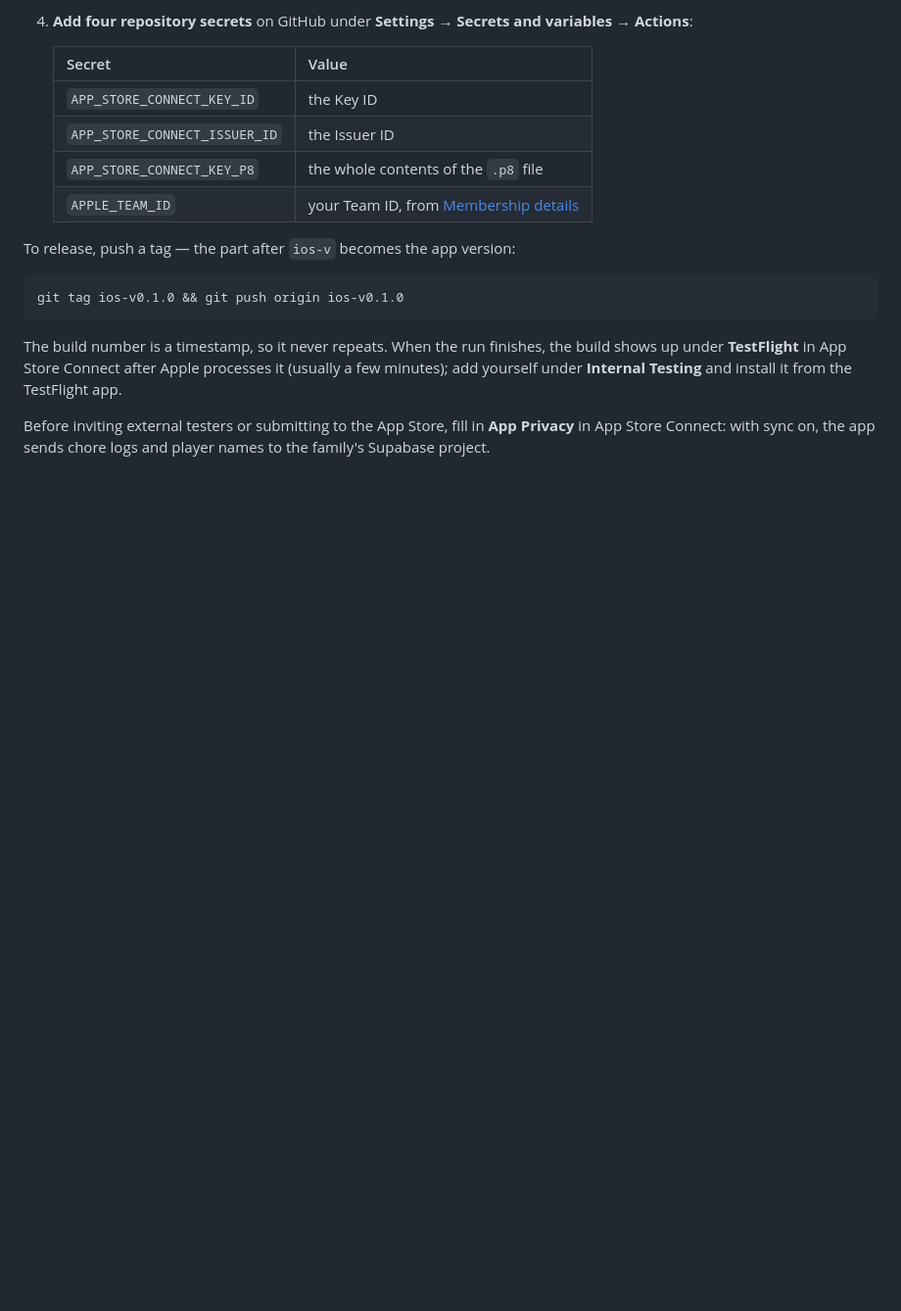
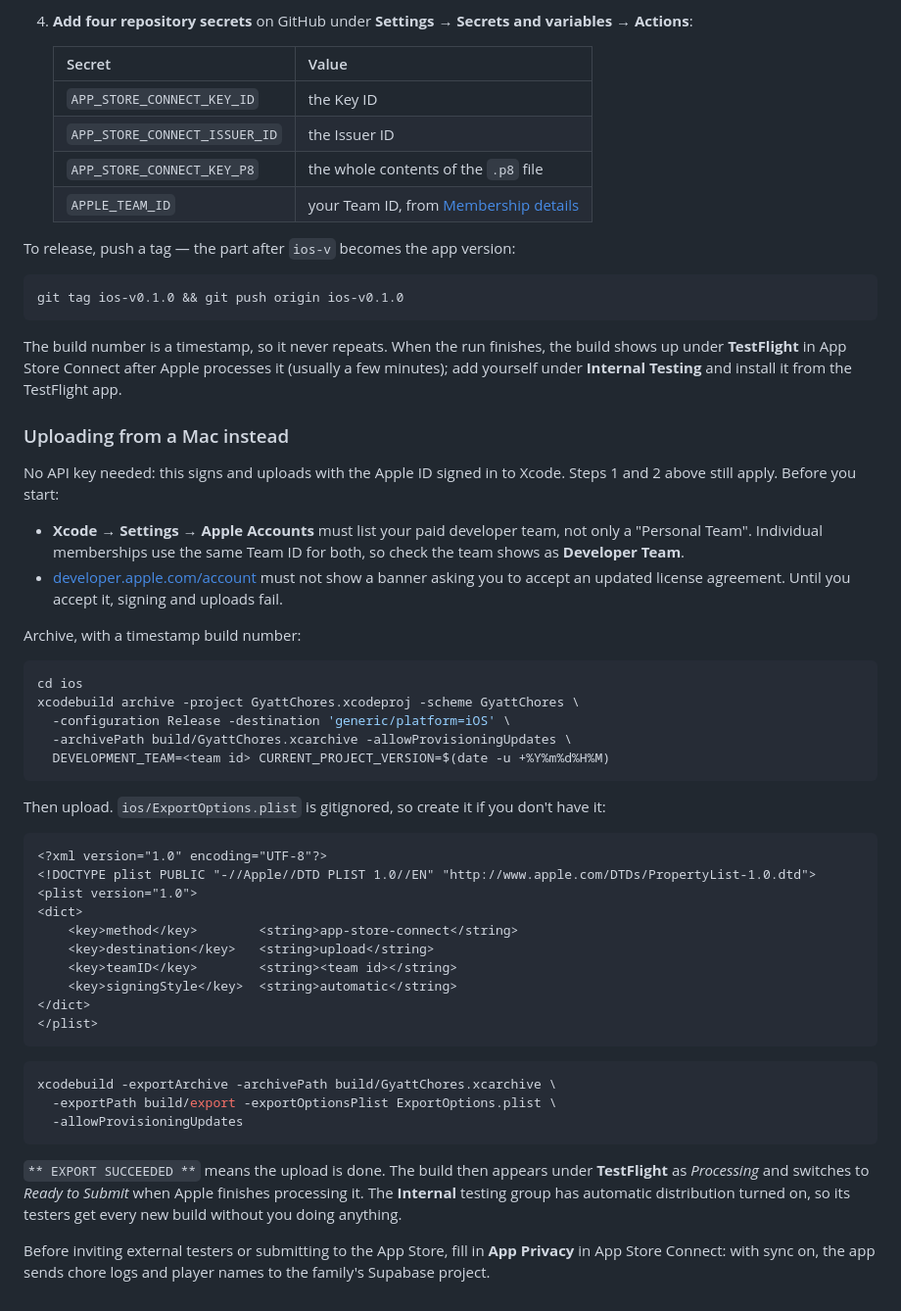
Before and after one commit to mattgiss/gyattchores, a Markdown page: ios/README.md, the part around the change. Shown at 98% size. Drawn GitHub-style; blank space fills up the shorter version.

Commit message:
iOS README: document uploading to TestFlight from a Mac
Co-Authored-By: Claude Opus 5.5 <noreply@anthropic.com>

````diff
--- a/ios/README.md
+++ b/ios/README.md
@@ -101,6 +101,56 @@ the build shows up under **TestFlight** in App Store Connect after Apple
 processes it (usually a few minutes); add yourself under **Internal Testing**
 and install it from the TestFlight app.
 
+### Uploading from a Mac instead
+
+No API key needed: this signs and uploads with the Apple ID signed in to
+Xcode. Steps 1 and 2 above still apply. Before you start:
+
+- **Xcode → Settings → Apple Accounts** must list your paid developer team,
+  not only a "Personal Team". Individual memberships use the same Team ID for
+  both, so check the team shows as **Developer Team**.
+- [developer.apple.com/account](https://developer.apple.com/account) must not
+  show a banner asking you to accept an updated license agreement. Until you
+  accept it, signing and uploads fail.
+
+Archive, with a timestamp build number:
+
+```bash
+cd ios
+xcodebuild archive -project GyattChores.xcodeproj -scheme GyattChores \
+  -configuration Release -destination 'generic/platform=iOS' \
+  -archivePath build/GyattChores.xcarchive -allowProvisioningUpdates \
+  DEVELOPMENT_TEAM=<team id> CURRENT_PROJECT_VERSION=$(date -u +%Y%m%d%H%M)
+```
+
+Then upload. `ios/ExportOptions.plist` is gitignored, so create it if you
+don't have it:
+
+```xml
+<?xml version="1.0" encoding="UTF-8"?>
+<!DOCTYPE plist PUBLIC "-//Apple//DTD PLIST 1.0//EN" "http://www.apple.com/DTDs/PropertyList-1.0.dtd">
+<plist version="1.0">
+<dict>
+	<key>method</key>        <string>app-store-connect</string>
+	<key>destination</key>   <string>upload</string>
+	<key>teamID</key>        <string><team id></string>
+	<key>signingStyle</key>  <string>automatic</string>
+</dict>
+</plist>
+```
+
+```bash
+xcodebuild -exportArchive -archivePath build/GyattChores.xcarchive \
+  -exportPath build/export -exportOptionsPlist ExportOptions.plist \
+  -allowProvisioningUpdates
+```
+
+`** EXPORT SUCCEEDED **` means the upload is done. The build then appears
+under **TestFlight** as *Processing* and switches to *Ready to Submit* when
+Apple finishes processing it. The **Internal** testing group has automatic
+distribution turned on, so its testers get every new build without you doing
+anything.
+
 Before inviting external testers or submitting to the App Store, fill in
 **App Privacy** in App Store Connect: with sync on, the app sends chore logs
 and player names to the family's Supabase project.
````
